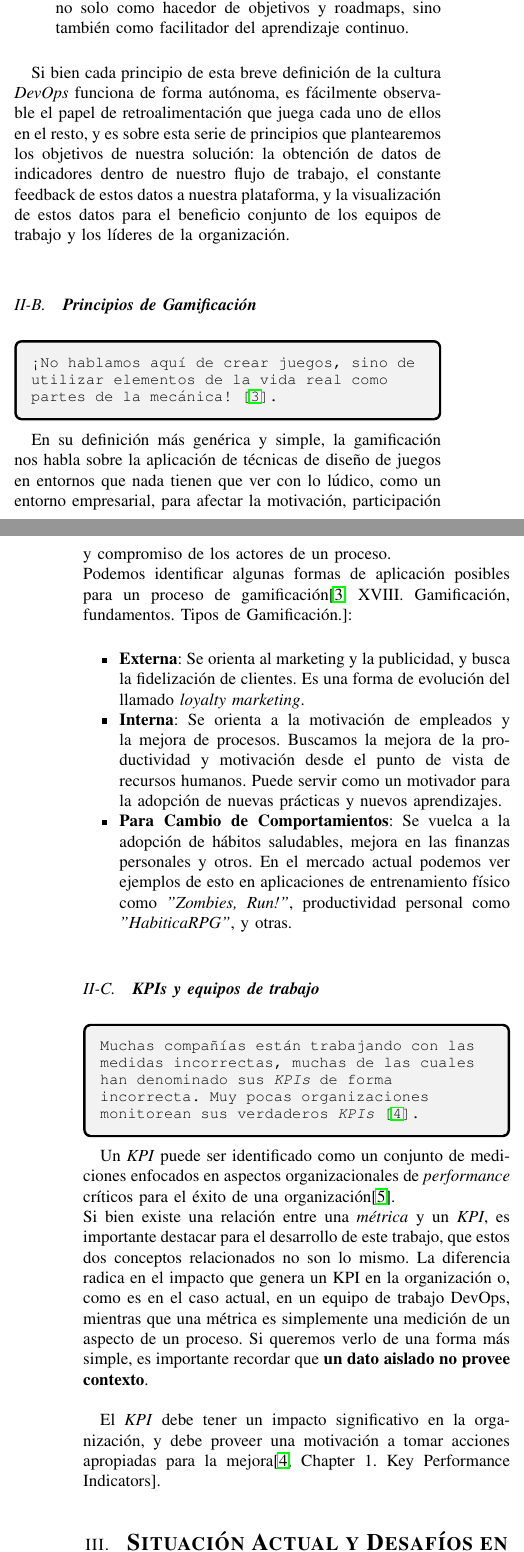
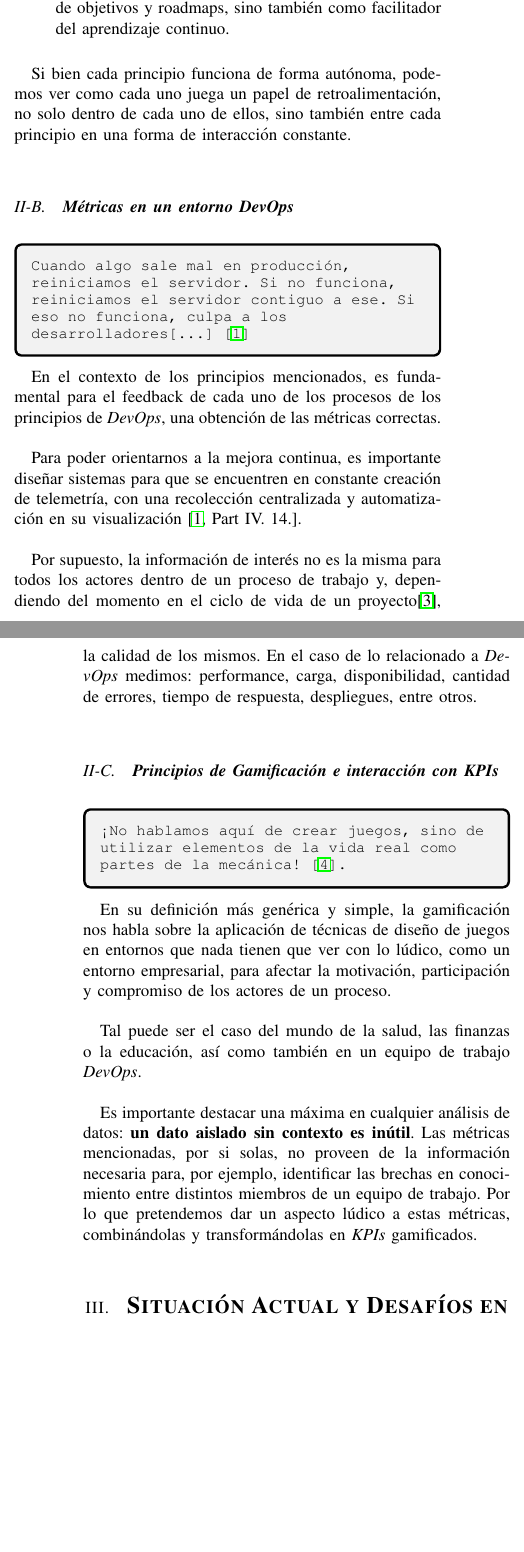
Before and after one commit to mnicoletti/up-investigacion, a LaTeX paper (Gamification.tex): two parts of the columns of pages 1 and 2 of 5, joined at a grey line, cut so that both start at the same text, the shorter picture padded with empty space. Compiled offline with pdfLaTeX; a missing font is replaced by an installed copy or a similar font; a LaTeX package or settings file that is missing is left out.

Commit message:
Re-dimensionamiento de estructura

```diff
--- a/Gamification.tex
+++ b/Gamification.tex
@@ -56,5 +56,3 @@ En esta sección identificaremos los conceptos que abarcarán el total de la inv
     Mientras que las bases de \textit{DevOps} se pueden ver como derivados de \textbf{LEAN}, \textbf{la teoría de las restricciones} y el movimiento \textbf{Toyota Kata}, muchos también ven a \textit{DevOps} como una continuación lógica al camino del software Agile que inició en el año 2001 \cite{kim2021devops}.
 \end{tcolorbox}
 
-La cultura \textit{DevOps} está basada en la colaboración entre todos los actores de los equipos de desarrollo y operaciones, mejorando la productividad y la calidad de los productos. Y, si bien hoy podemos estar acostumbrados a describir \textit{DevOps} como un conjunto de herramientas con nombre propio que se utilizan para la automatización de procesos, a la vez que no existe una definición única de \textit{DevOps}.
-\\Lo que podemos afirmar sobre \textit{DevOps} es que utiliza una combinación de cambios culturales y estrategias tecnológicas para llevar a cabo los objetivos en los que se basa, mencionados anteriormente.
@@ -66,11 +63,29 @@ De acuerdo con Gene Kim et al. en sus libros \textit{The DevOps Handbook} \cite{
-    \item \textbf{El principio de la experimentación y aprendizaje continuo}\cite[Part 1.4: The Third Way: The Principles of Continual Learning and Experimentation]{kim2021devops}: En el tercer principio, buscamos crear una cultura donde la experimentación y el aprendizaje continuo sean la norma. Entre muchos otros formatos, este último principio refleja específicamente el papel que debe tener un líder, no solo como hacedor de objetivos y roadmaps, sino también como facilitador del aprendizaje continuo.
+    \item \textbf{El principio del flujo}\cite[Part 1.2: The First Way: The Principles of Flow]{kim2021devops}: se busca disminuir el tiempo en la puesta en producción de un cambio, para lo que buscamos visualizar el trabajo que se está realizando, limitar el \textbf{WIP}\footnote{Work In Process (Trabajo en Proceso)} y reducir el tamaño de "lotes" de trabajo.
+    \item \textbf{El principio del feedback}\cite[Part 1.3: The Second Way: The Principles of Feedback]{kim2021devops}: Al trabajar con sistemas complejos, cobra especial importancia una retroalimentación rápida y efectiva, aumentando la cantidad y calidad de información que permita identificar y hasta predecir posibles fallas. Busca atacar los problemas al mismo tiempo que están ocurriendo para construir conocimiento constantemente y optimizar cada proceso.
+    \item \textbf{El principio de la experimentación y aprendizaje continuo}\cite[Part 1.4: The Third Way: The Principles of Continual Learning and Experimentation]{kim2021devops}: trata sobre la creación de una cultura donde la experimentación y el aprendizaje continuo sean la norma. Entre muchos otros formatos, este último principio refleja específicamente el papel que debe tener un líder, no solo como hacedor de objetivos y roadmaps, sino también como facilitador del aprendizaje continuo.
 \end{enumerate}
 
 % Al avanzar en el paper es posible que esta sección desaparezca y termine en la introducción.
-Si bien cada principio de esta breve definición de la cultura \textit{DevOps} funciona de forma autónoma, es fácilmente observable el papel de retroalimentación que juega cada uno de ellos en el resto, y es sobre esta serie de principios que plantearemos los objetivos de nuestra solución: la obtención de datos de indicadores dentro de nuestro flujo de trabajo, el constante feedback de estos datos a nuestra plataforma, y la visualización de estos datos para el beneficio conjunto de los equipos de trabajo y los líderes de la organización.
-% Sección 1.2: Principios de Gamificación en Entornos Empresariales
-\subsection{\textbf{Principios de Gamificación}}
+Si bien cada principio funciona de forma autónoma, podemos ver como cada uno juega un papel de retroalimentación, no solo dentro de cada uno de ellos, sino también entre cada principio en una forma de interacción constante.
 
+% Sección 1.2: Métricas en un entorno DevOps
+\subsection{\textbf{Métricas en un entorno DevOps}}
+
+\begin{tcolorbox}[colback=gray!10, colframe=black, left=2mm, right=2mm]
+    \small % Reduce el tamaño de la fuente ligeramente
+    \ttfamily % Aplica la fuente monoespaciada
+    \raggedright % Alinea el texto a la izquierda sin justificar
+    Cuando algo sale mal en producción, reiniciamos el servidor. Si no funciona, reiniciamos el servidor contiguo a ese. Si eso no funciona, culpa a los desarrolladores[...] \cite{kim2021devops}
+\end{tcolorbox}
+
+En el contexto de los principios mencionados, es fundamental para el feedback de cada uno de los procesos de los principios de \textit{DevOps}, una obtención de las métricas correctas.
+
+Para poder orientarnos a la mejora continua, es importante diseñar sistemas para que se encuentren en constante creación de telemetría, con una recolección centralizada y automatización en su visualización \cite[Part IV. 14.]{kim2021devops}.
+
+Por supuesto, la información de interés no es la misma para todos los actores dentro de un proceso de trabajo y, dependiendo del momento en el ciclo de vida de un proyecto\cite{brunnert2015performance}, la calidad de los mismos. En el caso de lo relacionado a \textit{DevOps} medimos: performance, carga, disponibilidad, cantidad de errores, tiempo de respuesta, despliegues, entre otros.
+
+% Sección 1.3: Principios de Gamificación
+\subsection{\textbf{Principios de Gamificación e interacción con KPIs}}
 \begin{tcolorbox}[colback=gray!10, colframe=black, left=2mm, right=2mm]
     \small % Reduce el tamaño de la fuente ligeramente
     \ttfamily % Aplica la fuente monoespaciada
@@ -79,28 +94,10 @@ Si bien cada principio de esta breve definición de la cultura \textit{DevOps} f
 \end{tcolorbox}
 
 En su definición más genérica y simple, la gamificación nos habla sobre la aplicación de técnicas de diseño de juegos en entornos que nada tienen que ver con lo lúdico, como un entorno empresarial, para afectar la motivación, participación y compromiso de los actores de un proceso.
-\\Podemos identificar algunas formas de aplicación posibles para un proceso de gamificación\cite[XVIII. Gamificación, fundamentos. Tipos de Gamificación.]{nallar2015estructuraludica}:
-\begin{itemize}
-    \item \textbf{Externa}: Se orienta al marketing y la publicidad, y busca la fidelización de clientes. Es una forma de evolución del llamado \textit{loyalty marketing}.
-    \item \textbf{Interna}: Se orienta a la motivación de empleados y la mejora de procesos. Buscamos la mejora de la productividad y motivación desde el punto de vista de recursos humanos. Puede servir como un motivador para la adopción de nuevas prácticas y nuevos aprendizajes.
-    \item \textbf{Para Cambio de Comportamientos}: Se vuelca a la adopción de hábitos saludables, mejora en las finanzas personales y otros. En el mercado actual podemos ver ejemplos de esto en aplicaciones de entrenamiento físico como \textit{"Zombies, Run!"}, productividad personal como \textit{"HabiticaRPG"}, y otras.
-\end{itemize}
 
-% Sección 1.3: Importancia de los KPIs en DevOps
-\subsection{\textbf{KPIs y equipos de trabajo}}
+Tal puede ser el caso del mundo de la salud, las finanzas o la educación, así como también en un equipo de trabajo \textit{DevOps}.
 
-\begin{tcolorbox}[colback=gray!10, colframe=black, left=2mm, right=2mm]
-    \small % Reduce el tamaño de la fuente ligeramente
-    \ttfamily % Aplica la fuente monoespaciada
-    \raggedright % Alinea el texto a la izquierda sin justificar
-    Muchas compañías están trabajando con las medidas incorrectas, muchas de las cuales han denominado sus \textit{KPIs} de forma incorrecta. Muy pocas organizaciones monitorean sus verdaderos \textit{KPIs} \cite{parmenter2015key}.
-\end{tcolorbox}
-
-Un \textit{KPI} puede ser identificado como un conjunto de mediciones enfocados en aspectos organizacionales de \textit{performance} críticos para el éxito de una organización\cite{heilbrunn2019gamification}.
-\\Si bien existe una relación entre una \textit{métrica} y un \textit{KPI}, es importante destacar para el desarrollo de este trabajo, que estos dos conceptos relacionados no son lo mismo. La diferencia radica en el impacto que genera un KPI en la organización o, como es en el caso actual, en un equipo de trabajo DevOps, mientras que una métrica es simplemente una medición de un aspecto de un proceso. Si queremos verlo de una forma más simple, es importante recordar que \textbf{un dato aislado no provee contexto}.
-
-El \textit{KPI} debe tener un impacto significativo en la organización, y debe proveer una motivación a tomar acciones apropiadas para la mejora\cite[Chapter 1. Key Performance Indicators]{parmenter2015key}.
-
+Es importante destacar una máxima en cualquier análisis de datos: \textbf{un dato aislado sin contexto es inútil}. Las métricas mencionadas, por si solas, no proveen de la información necesaria para, por ejemplo, identificar las brechas en conocimiento entre distintos miembros de un equipo de trabajo. Por lo que pretendemos dar un aspecto lúdico a estas métricas, combinándolas y transformándolas en \textit{KPIs} gamificados.
 
 % Sección 2: Situación Actual y Desafíos en Equipos DevOps
 \section{\textbf{\Large Situación Actual y Desafíos en Equipos DevOps}}
@@ -137,7 +134,7 @@ Un desarrollo e implementación correcto y efectivo de un sistema de \textit{KPI
 El idioma tecnológico no es el mismo que el idioma de los negocios, y es común que los líderes en la organización carezcan de la experiencia técnica para interpretar los datos que la línea de trabajo presenta, a la vez que la fuerza de trabajo técnica carece de la experiencia en la interpretación de los datos que los líderes puedan necesitar.
 \\Y nos encontramos entonces con la ruptura en la aplicación de las piedras fundacionales de Parmenter. La falta de entendimiento lleva a una mala asociación entre los actores; la primera línea de trabajo carece de las herramientas para hacer entender sus medidas de performance, evitando reportar lo que es realmente importante para todos los involucrados.
 
-Es aquí que podemos realizar la pregunta: \textit{¿Cuales son las medidas que una organización puede implementar para mejorar la interpretación de forma bidireccional y asegurar que los \textit{KPI} generados sean realmente útiles para la toma de decisiones?}
+Es aquí que podemos realizar la pregunta: \textit{¿Cuales son las medidas que una organización puede implementar para mejorar la interpretación de forma bidireccional y asegurar que los \textit{KPI} generados sean provistos de un contexto y una motivación para la mejora\cite[Chapter 1. Key Performance Indicators]{parmenter2015key}.?}
 
 % Sección 3: Estrategias Lúdicas para Mejorar el Rendimiento en Equipos
 \section{\textbf{\Large Estrategias Lúdicas para Mejorar el Rendimiento en Equipos}}
```
Also changed, not shown: Gamification.tex (24 more changed lines).
